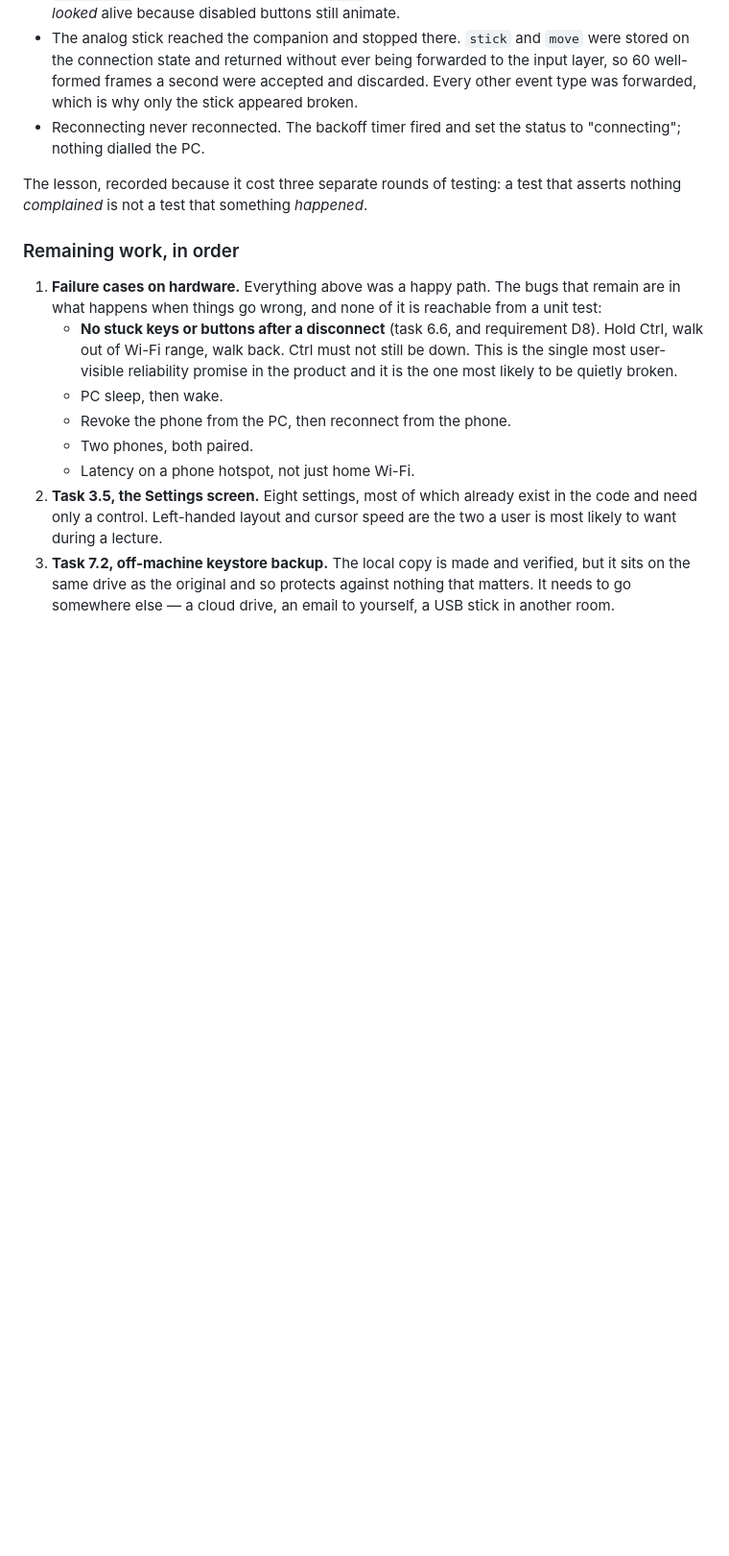
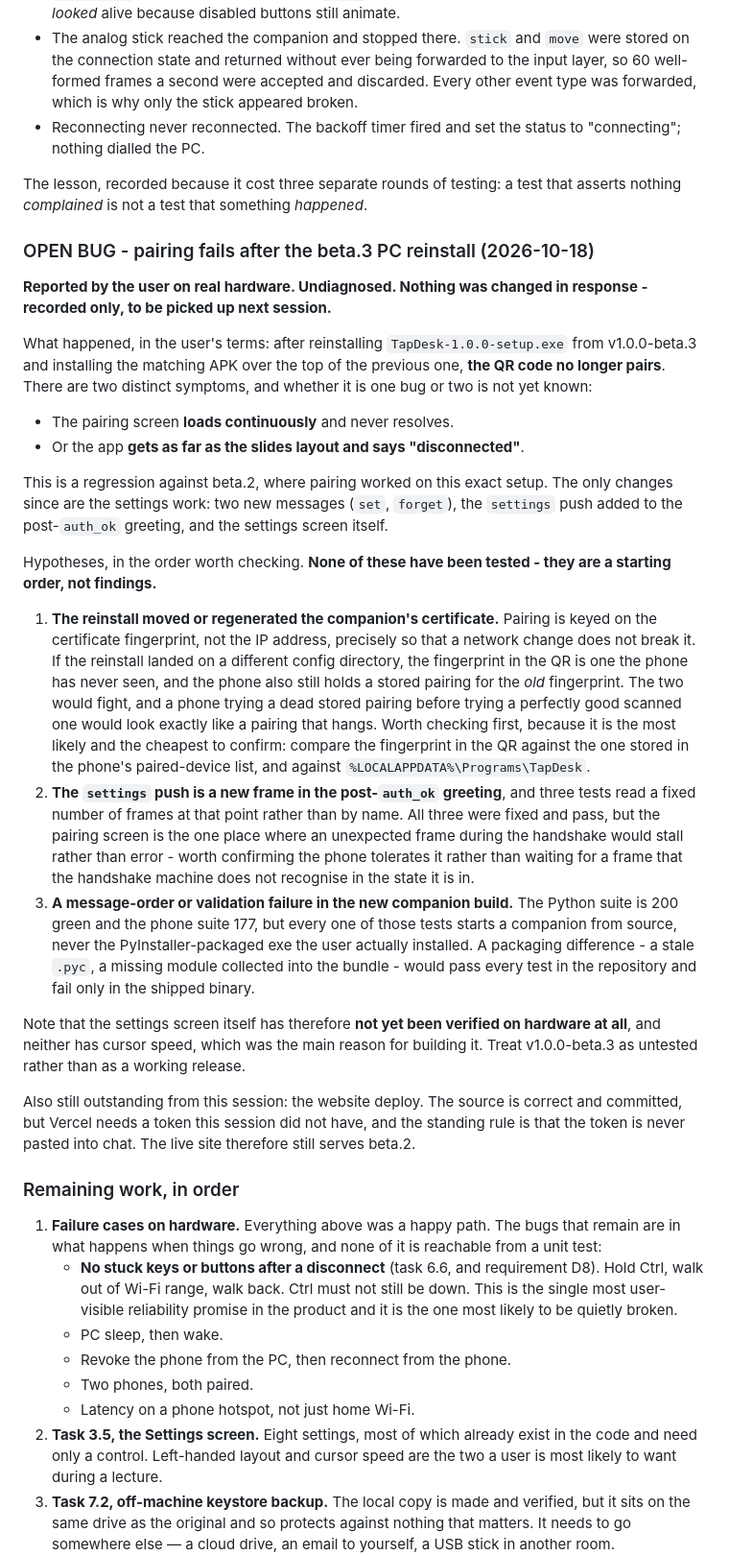
Before and after one commit to umairnadeem18/TapDesk, a Markdown page: docs/PLAN.md, the part around the change. Shown at 96% size. GitHub-like rendering; blank space fills up the shorter version.

Commit message:
docs: record the open pairing failure after the beta.3 reinstall
Reported on real hardware: with the new PC setup and the new APK installed over
the previous one, the QR no longer pairs. Either the pairing screen loads
continuously, or it reaches the slides layout and says disconnected. It worked
on beta.2 with this same setup, so this is a regression.

Recorded, not fixed. Nothing was run, built or deployed in response - the user
asked for the problem to be written down and for the work to stop there.

Three hypotheses are listed in the order worth checking, all labelled untested:
the reinstall may have regenerated the certificate fingerprint the pairing is
keyed on; the new post-auth greeting frame may not be tolerated by the pairing
screen; or the PyInstaller bundle may differ from the source every test runs
against. The first is both most likely and cheapest to confirm.

Worth stating plainly: v1.0.0-beta.3 is an untested release, not a working one.
The settings screen and cursor speed have not been seen working on a device.

```diff
--- a/docs/PLAN.md
+++ b/docs/PLAN.md
@@ -459,6 +459,59 @@ Bugs found only by this testing, all of which had passed every automated test:
 The lesson, recorded because it cost three separate rounds of testing: a test
 that asserts nothing *complained* is not a test that something *happened*.
 
+### OPEN BUG - pairing fails after the beta.3 PC reinstall (2026-10-18)
+
+**Reported by the user on real hardware. Undiagnosed. Nothing was changed in
+response - recorded only, to be picked up next session.**
+
+What happened, in the user's terms: after reinstalling `TapDesk-1.0.0-setup.exe`
+from v1.0.0-beta.3 and installing the matching APK over the top of the previous
+one, **the QR code no longer pairs**. There are two distinct symptoms, and
+whether it is one bug or two is not yet known:
+
+- The pairing screen **loads continuously** and never resolves.
+- Or the app **gets as far as the slides layout and says "disconnected"**.
+
+This is a regression against beta.2, where pairing worked on this exact setup.
+The only changes since are the settings work: two new messages (`set`,
+`forget`), the `settings` push added to the post-`auth_ok` greeting, and the
+settings screen itself.
+
+Hypotheses, in the order worth checking. **None of these have been tested -
+they are a starting order, not findings.**
+
+1. **The reinstall moved or regenerated the companion's certificate.** Pairing is
+   keyed on the certificate fingerprint, not the IP address, precisely so that a
+   network change does not break it. If the reinstall landed on a different
+   config directory, the fingerprint in the QR is one the phone has never seen,
+   and the phone also still holds a stored pairing for the *old* fingerprint.
+   The two would fight, and a phone trying a dead stored pairing before trying
+   a perfectly good scanned one would look exactly like a pairing that hangs.
+   Worth checking first, because it is the most likely and the cheapest to
+   confirm: compare the fingerprint in the QR against the one stored in the
+   phone's paired-device list, and against `%LOCALAPPDATA%\Programs\TapDesk`.
+2. **The `settings` push is a new frame in the post-`auth_ok` greeting**, and
+   three tests read a fixed number of frames at that point rather than by name.
+   All three were fixed and pass, but the pairing screen is the one place where
+   an unexpected frame during the handshake would stall rather than error -
+   worth confirming the phone tolerates it rather than waiting for a frame that
+   the handshake machine does not recognise in the state it is in.
+3. **A message-order or validation failure in the new companion build.** The
+   Python suite is 200 green and the phone suite 177, but every one of those
+   tests starts a companion from source, never the PyInstaller-packaged exe the
+   user actually installed. A packaging difference - a stale `.pyc`, a missing
+   module collected into the bundle - would pass every test in the repository
+   and fail only in the shipped binary.
+
+Note that the settings screen itself has therefore **not yet been verified on
+hardware at all**, and neither has cursor speed, which was the main reason for
+building it. Treat v1.0.0-beta.3 as untested rather than as a working release.
+
+Also still outstanding from this session: the website deploy. The source is
+correct and committed, but Vercel needs a token this session did not have, and
+the standing rule is that the token is never pasted into chat. The live site
+therefore still serves beta.2.
+
 ### Remaining work, in order
 
 1. **Failure cases on hardware.** Everything above was a happy path. The bugs
```
